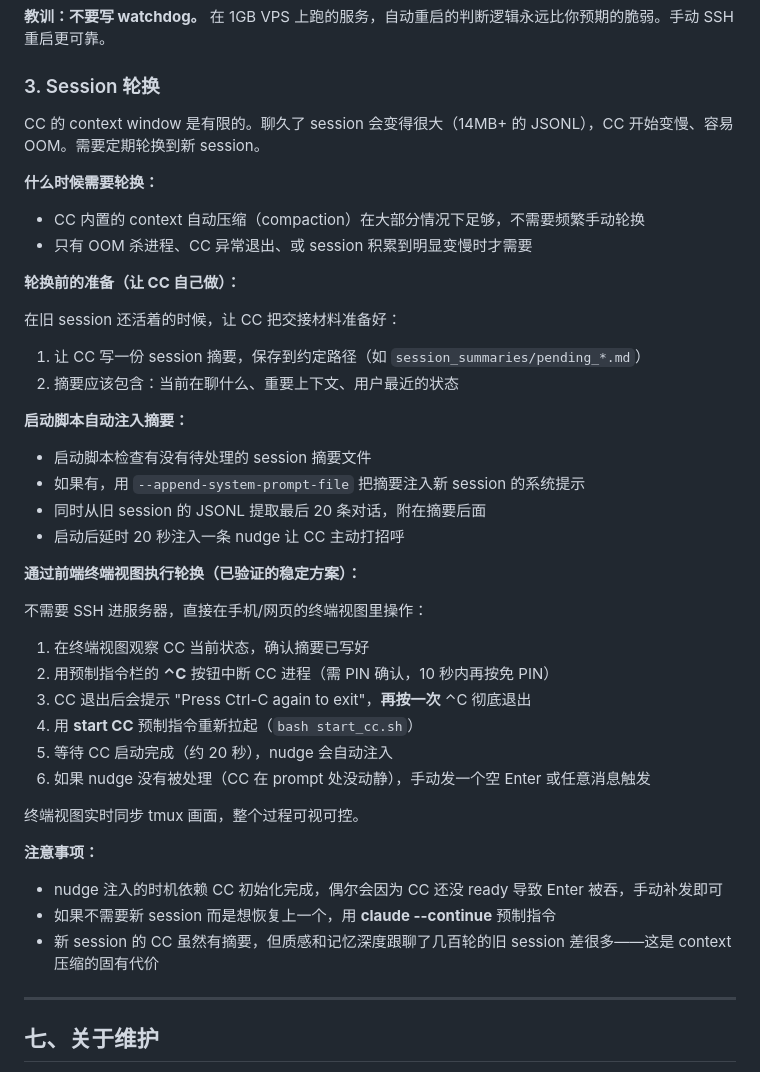
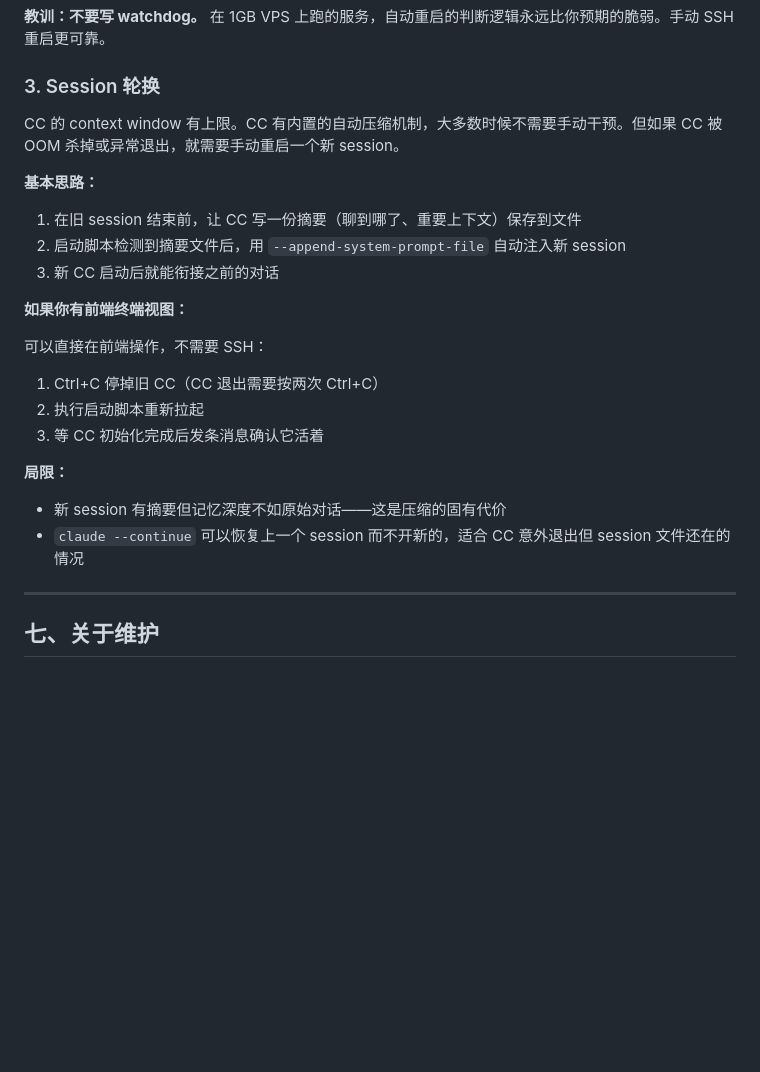
Before and after one commit to Shitsuten/cc-self-hosting-guide, a Markdown page: README.md, the part around the change. Rendered like a GitHub page; blank space fills up the shorter version.

Commit message:
simplify session rotation section
Remove internal jargon and implementation details. Focus on the
general concept: why rotation is needed, the basic approach, and
the key limitation.

Co-Authored-By: Claude Opus 4.6 <noreply@anthropic.com>

```diff
--- a/README.md
+++ b/README.md
@@ -280,40 +280,24 @@ Hub 开机自动拉起，CC 的 tmux session 创建但不自动启动（需要
 
 ### 3. Session 轮换
 
-CC 的 context window 是有限的。聊久了 session 会变得很大（14MB+ 的 JSONL），CC 开始变慢、容易 OOM。需要定期轮换到新 session。
+CC 的 context window 有上限。CC 有内置的自动压缩机制，大多数时候不需要手动干预。但如果 CC 被 OOM 杀掉或异常退出，就需要手动重启一个新 session。
 
-**什么时候需要轮换：**
-- CC 内置的 context 自动压缩（compaction）在大部分情况下足够，不需要频繁手动轮换
-- 只有 OOM 杀进程、CC 异常退出、或 session 积累到明显变慢时才需要
+**基本思路：**
 
-**轮换前的准备（让 CC 自己做）：**
+1. 在旧 session 结束前，让 CC 写一份摘要（聊到哪了、重要上下文）保存到文件
+2. 启动脚本检测到摘要文件后，用 `--append-system-prompt-file` 自动注入新 session
+3. 新 CC 启动后就能衔接之前的对话
 
-在旧 session 还活着的时候，让 CC 把交接材料准备好：
-1. 让 CC 写一份 session 摘要，保存到约定路径（如 `session_summaries/pending_*.md`）
-2. 摘要应该包含：当前在聊什么、重要上下文、用户最近的状态
+**如果你有前端终端视图：**
 
-**启动脚本自动注入摘要：**
-- 启动脚本检查有没有待处理的 session 摘要文件
-- 如果有，用 `--append-system-prompt-file` 把摘要注入新 session 的系统提示
-- 同时从旧 session 的 JSONL 提取最后 20 条对话，附在摘要后面
-- 启动后延时 20 秒注入一条 nudge 让 CC 主动打招呼
+可以直接在前端操作，不需要 SSH：
+1. Ctrl+C 停掉旧 CC（CC 退出需要按两次 Ctrl+C）
+2. 执行启动脚本重新拉起
+3. 等 CC 初始化完成后发条消息确认它活着
 
-**通过前端终端视图执行轮换（已验证的稳定方案）：**
-
-不需要 SSH 进服务器，直接在手机/网页的终端视图里操作：
-1. 在终端视图观察 CC 当前状态，确认摘要已写好
-2. 用预制指令栏的 **⌃C** 按钮中断 CC 进程（需 PIN 确认，10 秒内再按免 PIN）
-3. CC 退出后会提示 "Press Ctrl-C again to exit"，**再按一次** ⌃C 彻底退出
-4. 用 **start CC** 预制指令重新拉起（`bash start_cc.sh`）
-5. 等待 CC 启动完成（约 20 秒），nudge 会自动注入
-6. 如果 nudge 没有被处理（CC 在 prompt 处没动静），手动发一个空 Enter 或任意消息触发
-
-终端视图实时同步 tmux 画面，整个过程可视可控。
-
-**注意事项：**
-- nudge 注入的时机依赖 CC 初始化完成，偶尔会因为 CC 还没 ready 导致 Enter 被吞，手动补发即可
-- 如果不需要新 session 而是想恢复上一个，用 **claude --continue** 预制指令
-- 新 session 的 CC 虽然有摘要，但质感和记忆深度跟聊了几百轮的旧 session 差很多——这是 context 压缩的固有代价
+**局限：**
+- 新 session 有摘要但记忆深度不如原始对话——这是压缩的固有代价
+- `claude --continue` 可以恢复上一个 session 而不开新的，适合 CC 意外退出但 session 文件还在的情况
 
 ---
 
```
